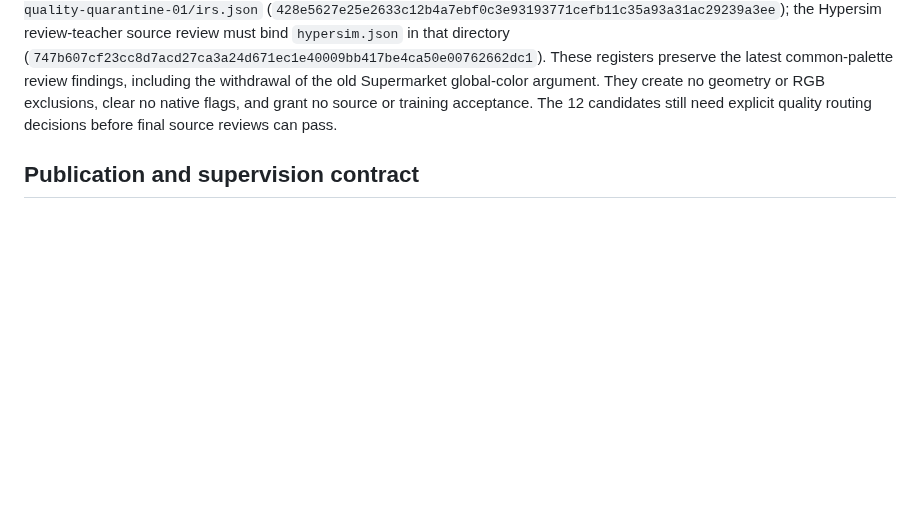
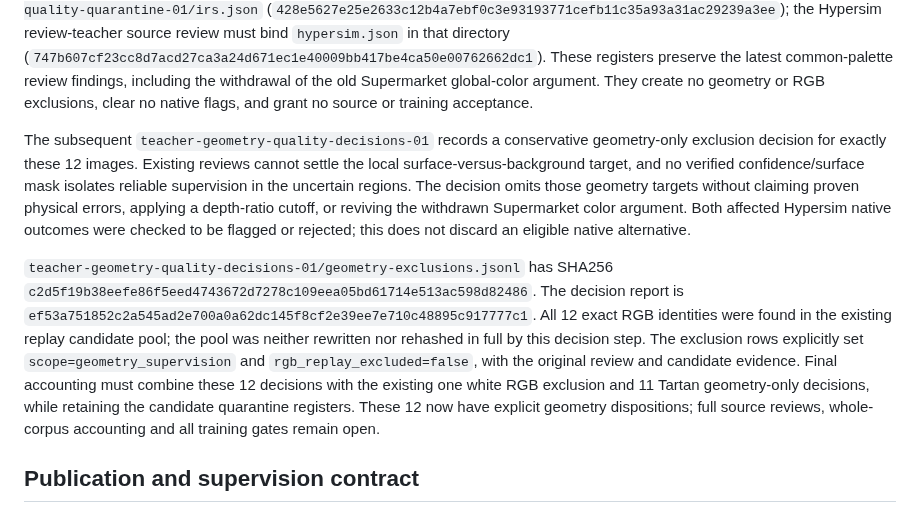
Before and after one commit to chongxi/radio-moge, a Markdown page: docs/geometry-corpus-acceptance.md, the part around the change. Rendered like a GitHub page; blank space fills up the shorter version.

Commit message:
Record conservative geometry-only decisions for reviewed teacher ambiguities

```diff
--- a/docs/geometry-corpus-acceptance.md
+++ b/docs/geometry-corpus-acceptance.md
@@ -862,8 +862,29 @@ directory (`747b607cf23cc8d7acd27ca3a24d671ec1e40009bb417be4ca50e00762662dc1`).
 These registers preserve the latest common-palette review findings, including
 the withdrawal of the old Supermarket global-color argument. They create no
 geometry or RGB exclusions, clear no native flags, and grant no source or
-training acceptance. The 12 candidates still need explicit quality routing
-decisions before final source reviews can pass.
+training acceptance.
+
+The subsequent `teacher-geometry-quality-decisions-01` records a conservative
+geometry-only exclusion decision for exactly these 12 images. Existing reviews
+cannot settle the local surface-versus-background target, and no verified
+confidence/surface mask isolates reliable supervision in the uncertain regions.
+The decision omits those geometry targets without claiming proven physical
+errors, applying a depth-ratio cutoff, or reviving the withdrawn Supermarket
+color argument. Both affected Hypersim native outcomes were checked to be
+flagged or rejected; this does not discard an eligible native alternative.
+
+`teacher-geometry-quality-decisions-01/geometry-exclusions.jsonl` has SHA256
+`c2d5f19b38eefe86f5eed4743672d7278c109eea05bd61714e513ac598d82486`.
+The decision report is
+`ef53a751852c2a545ad2e700a0a62dc145f8cf2e39ee7e710c48895c917777c1`.
+All 12 exact RGB identities were found in the existing replay candidate pool;
+the pool was neither rewritten nor rehashed in full by this decision step.
+The exclusion rows explicitly set `scope=geometry_supervision` and
+`rgb_replay_excluded=false`, with the original review and candidate evidence.
+Final accounting must combine these 12 decisions with the existing one white
+RGB exclusion and 11 Tartan geometry-only decisions, while retaining the
+candidate quarantine registers. These 12 now have explicit geometry dispositions;
+full source reviews, whole-corpus accounting and all training gates remain open.
 
 ## Publication and supervision contract
 
```
